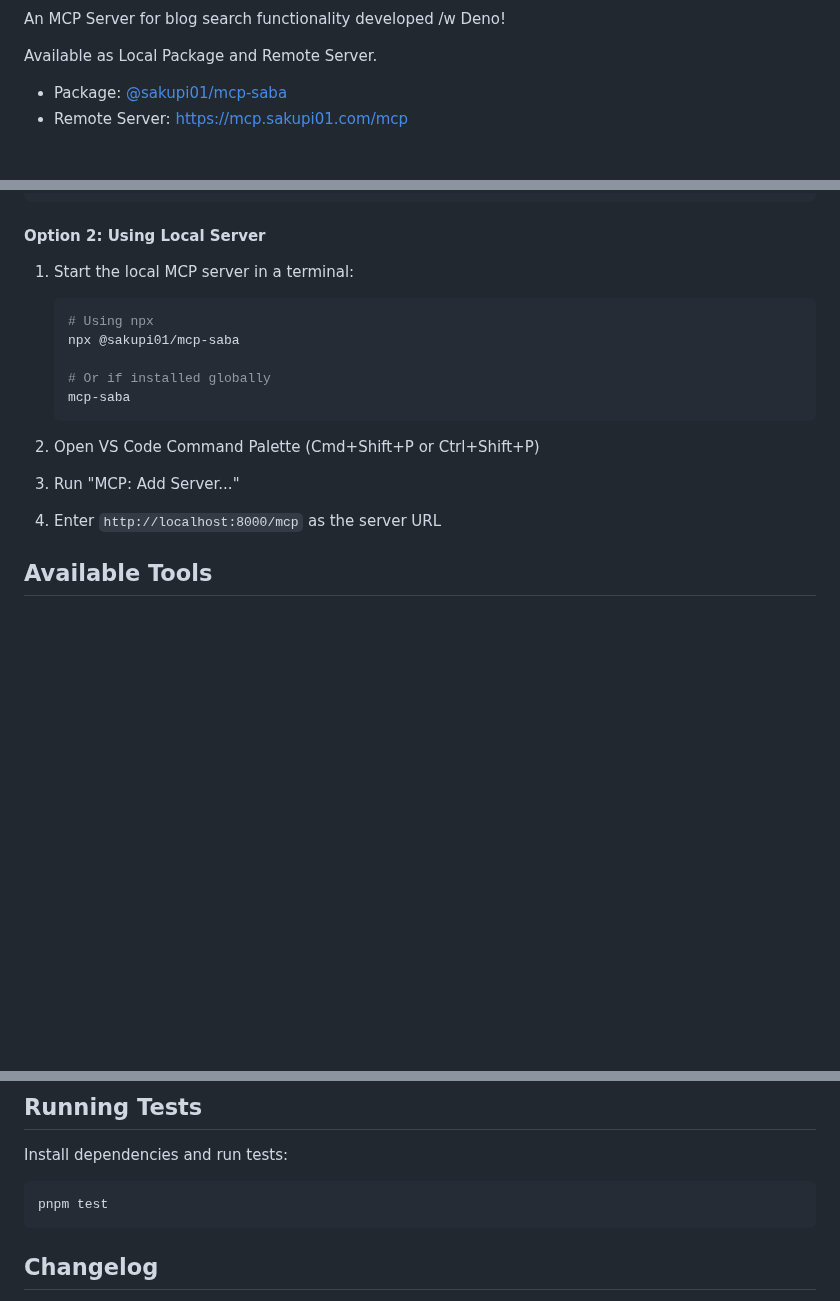
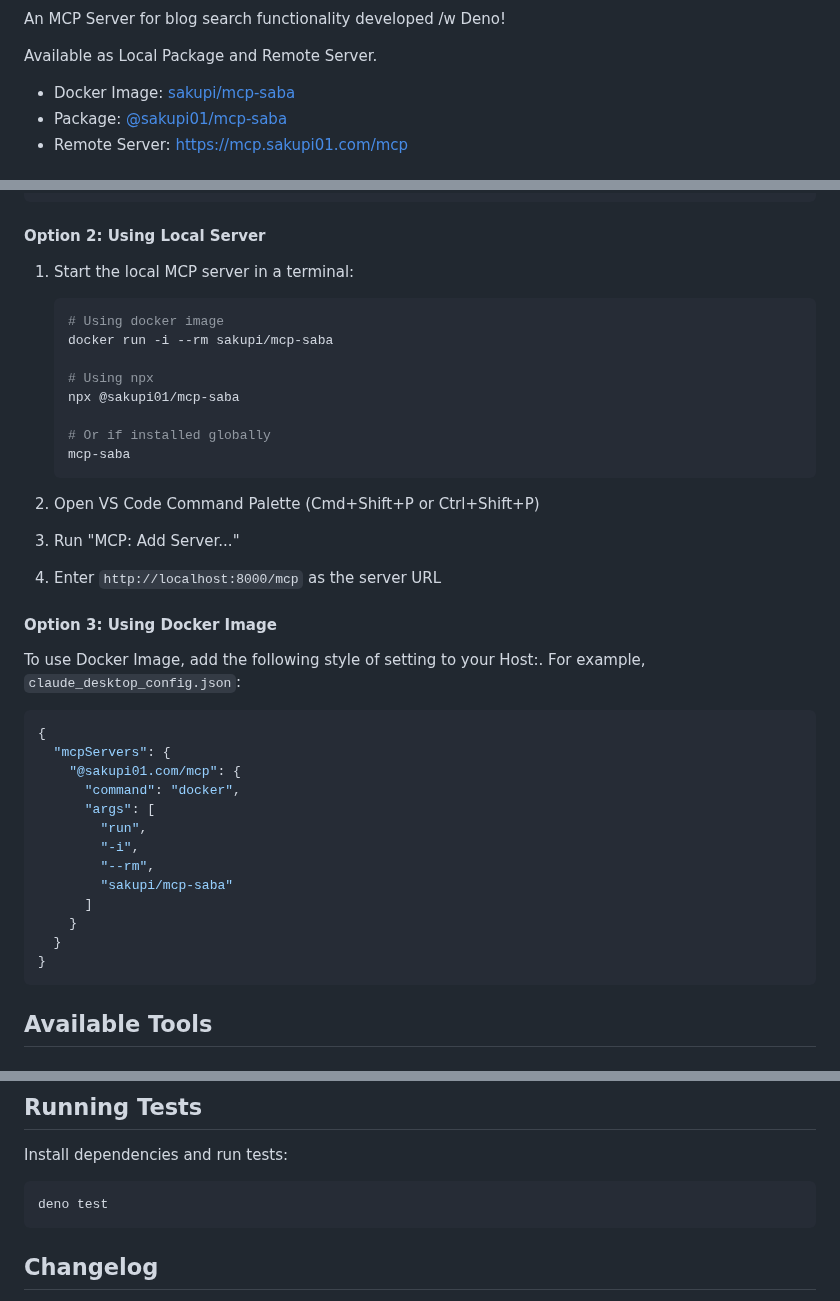
Before and after one commit to sakupi01/mcp-saba, a Markdown page: README.md, 3 parts joined by grey strips. GitHub-like rendering; blank space fills up the shorter version.

````diff
--- a/README.md
+++ b/README.md
@@ -8,6 +9,7 @@ An MCP Server for blog search functionality developed /w Deno!
 
 Available as Local Package and Remote Server.
 
+- Docker Image: [sakupi/mcp-saba](https://hub.docker.com/r/sakupi/mcp-saba)
 - Package: [@sakupi01/mcp-saba](https://jsr.io/@sakupi01/mcp-saba)
 - Remote Server: [https://mcp.sakupi01.com/mcp](https://mcp.sakupi01.com/mcp)
 
@@ -77,6 +79,9 @@ Add the following to your VS Code settings.json:
 1. Start the local MCP server in a terminal:
 
    ```bash
+   # Using docker image
+   docker run -i --rm sakupi/mcp-saba
+
    # Using npx
    npx @sakupi01/mcp-saba
 
@@ -87,6 +92,27 @@ Add the following to your VS Code settings.json:
 2. Open VS Code Command Palette (Cmd+Shift+P or Ctrl+Shift+P)
 3. Run "MCP: Add Server..."
 4. Enter `http://localhost:8000/mcp` as the server URL
+
+#### Option 3: Using Docker Image
+
+To use Docker Image, add the following style of setting to your Host:.
+For example, `claude_desktop_config.json`:
+
+```json
+{
+  "mcpServers": {
+    "@sakupi01.com/mcp": {
+      "command": "docker",
+      "args": [
+        "run",
+        "-i",
+        "--rm",
+        "sakupi/mcp-saba"
+      ]
+    }
+  }
+}
+```
 
 ## Available Tools
 
@@ -134,7 +160,7 @@ Multiple keywords separated by spaces are treated as OR conditions.
 Install dependencies and run tests:
 
 ```bash
-pnpm test
+deno test
 ```
 
 ## Changelog
````
Also changed, not shown: other parts of README.md (+1 -0 lines).
